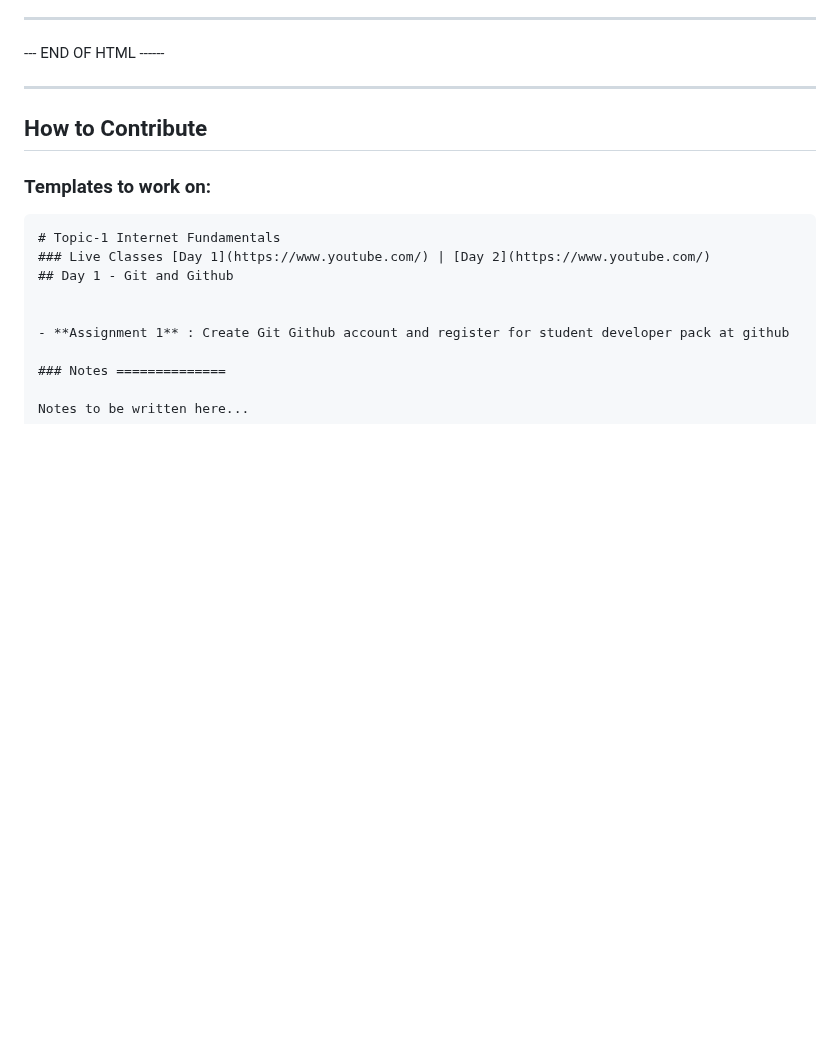
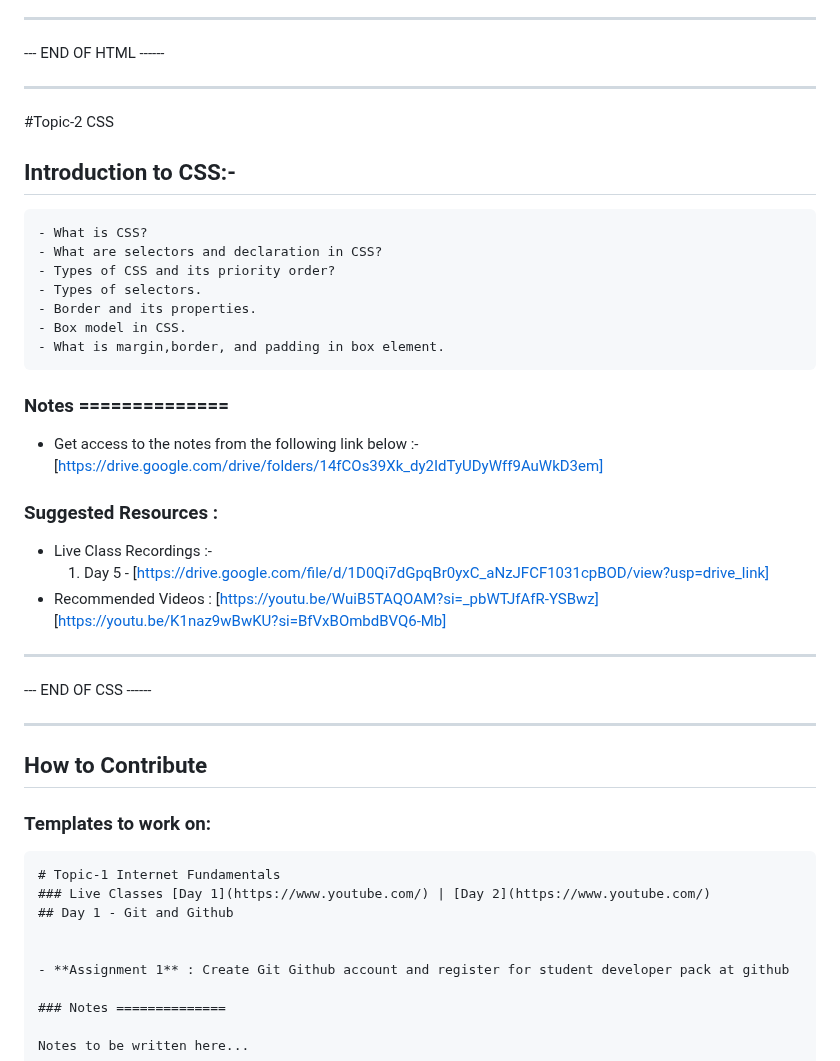
Before and after one commit to ISTE-HIT/Software_Developer_Course, a Markdown page: README.md, the part around one of its changes. Rendered like a GitHub page; blank space fills up the shorter version.

```diff
--- a/README.md
+++ b/README.md
@@ -175,5 +239,30 @@ Welcome to the repository for the ISTE Software Developer Course! Here you'll fi
 ------
 --- END OF HTML ------
+
+------
+#Topic-2 CSS
+## Introduction to CSS:-
+
+    - What is CSS?
+    - What are selectors and declaration in CSS?
+    - Types of CSS and its priority order?
+    - Types of selectors.
+    - Border and its properties.
+    - Box model in CSS.
+    - What is margin,border, and padding in box element.
+
+### Notes ==============
+  - Get access to the notes from the following link below :-
+   [https://drive.google.com/drive/folders/14fCOs39Xk_dy2IdTyUDyWff9AuWkD3em]
+
+
+  ### Suggested Resources :
+  - Live Class Recordings :-
+    1. Day 5 - [https://drive.google.com/file/d/1D0Qi7dGpqBr0yxC_aNzJFCF1031cpBOD/view?usp=drive_link]
+  - Recommended Videos : [https://youtu.be/WuiB5TAQOAM?si=_pbWTJfAfR-YSBwz]
+  [https://youtu.be/K1naz9wBwKU?si=BfVxBOmbdBVQ6-Mb]
+------
+--- END OF CSS ------
 
 ------
 
```
Also changed, not shown: other parts of README.md (+64 -0 lines).
